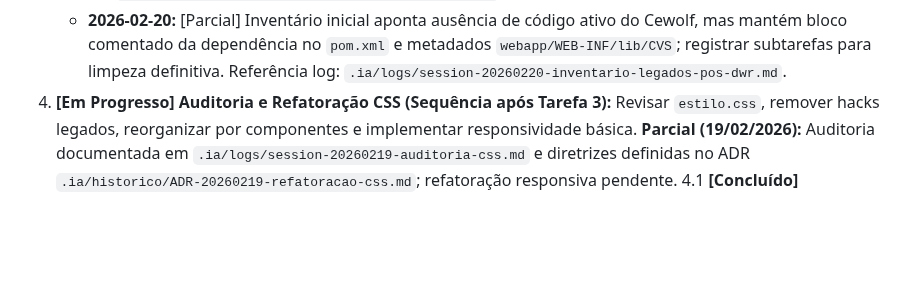
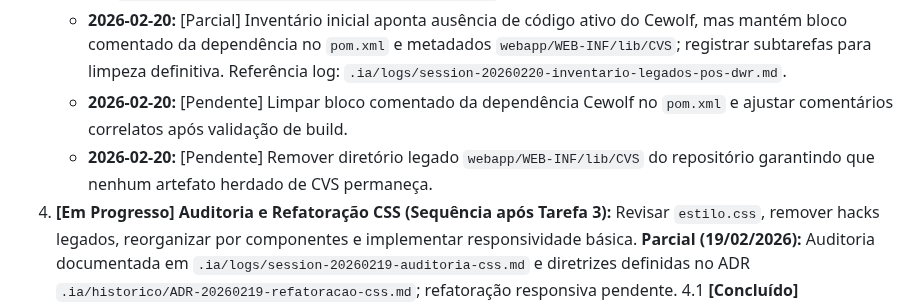
Before and after one commit to malvesro/novobolao, a Markdown page: passo-a-passo.md, the part around the change. Rendered like a GitHub page; blank space fills up the shorter version.

Commit message:
chore: detalhar subtarefas de limpeza legada

```diff
--- a/passo-a-passo.md
+++ b/passo-a-passo.md
@@ -113,6 +113,8 @@ Premissas de compatibilidade (críticas):
     * **2026-02-20:** [Em Progresso] Cadastro público (`cadastro.jsp`) reescrito para DOM nativo; libs DWR (`engine.js`, `util.js`) removidas do `cabecalho.jspf`; ver `.ia/logs/session-20260220-remocao-dwr-cadastro-publico.md`.
     * **2026-02-20:** [Concluído] Remoção completa do DWR servlet e dependências: `webapp/WEB-INF/web.xml` sem `dwr-invoker`, dependência `org.directwebremoting:dwr` excluída do `pom.xml` e build validado com `mvn test`; ver `.ia/logs/session-20260220-remocao-dwr-servlet.md`.
     * **2026-02-20:** [Parcial] Inventário inicial aponta ausência de código ativo do Cewolf, mas mantém bloco comentado da dependência no `pom.xml` e metadados `webapp/WEB-INF/lib/CVS`; registrar subtarefas para limpeza definitiva. Referência log: `.ia/logs/session-20260220-inventario-legados-pos-dwr.md`.
+    * **2026-02-20:** [Pendente] Limpar bloco comentado da dependência Cewolf no `pom.xml` e ajustar comentários correlatos após validação de build.
+    * **2026-02-20:** [Pendente] Remover diretório legado `webapp/WEB-INF/lib/CVS` do repositório garantindo que nenhum artefato herdado de CVS permaneça.
 4.  **[Em Progresso] Auditoria e Refatoração CSS (Sequência após Tarefa 3):** Revisar `estilo.css`, remover hacks legados, reorganizar por componentes e implementar responsividade básica. **Parcial (19/02/2026):** Auditoria documentada em `.ia/logs/session-20260219-auditoria-css.md` e diretrizes definidas no ADR `.ia/historico/ADR-20260219-refatoracao-css.md`; refatoração responsiva pendente.
 4.1 **[Concluído] Modernização do HTML (Sequência da Tarefa 4):** Higienizar marcação JSP/HTML removendo atributos obsoletos (`align`, `cellpadding`, `width`, etc.), migrar estrutura de tabelas puramente visuais para classes utilitárias responsivas, padronizar uso de `aria-*` e preparar componentes para interações HTMX pós-remoção de Prototype/DWR. Registrar subtarefas por módulo (público, seguro, admin) e validar cada ajuste com `mvn test`. *Skill prevista:* N/A (refinamento frontend estruturado).
     * **2026-02-20:** Removidos atributos legados e adicionados wrappers responsivos nas páginas `login.jsp`, `cadastro.jsp`, `admin/inclusaoJogo.jsp`, `admin/participantes.jsp` e `seguro/jogos.jsp`; tabelas passaram a usar classes utilitárias e `mvn test` validou 5 cenários.
```
